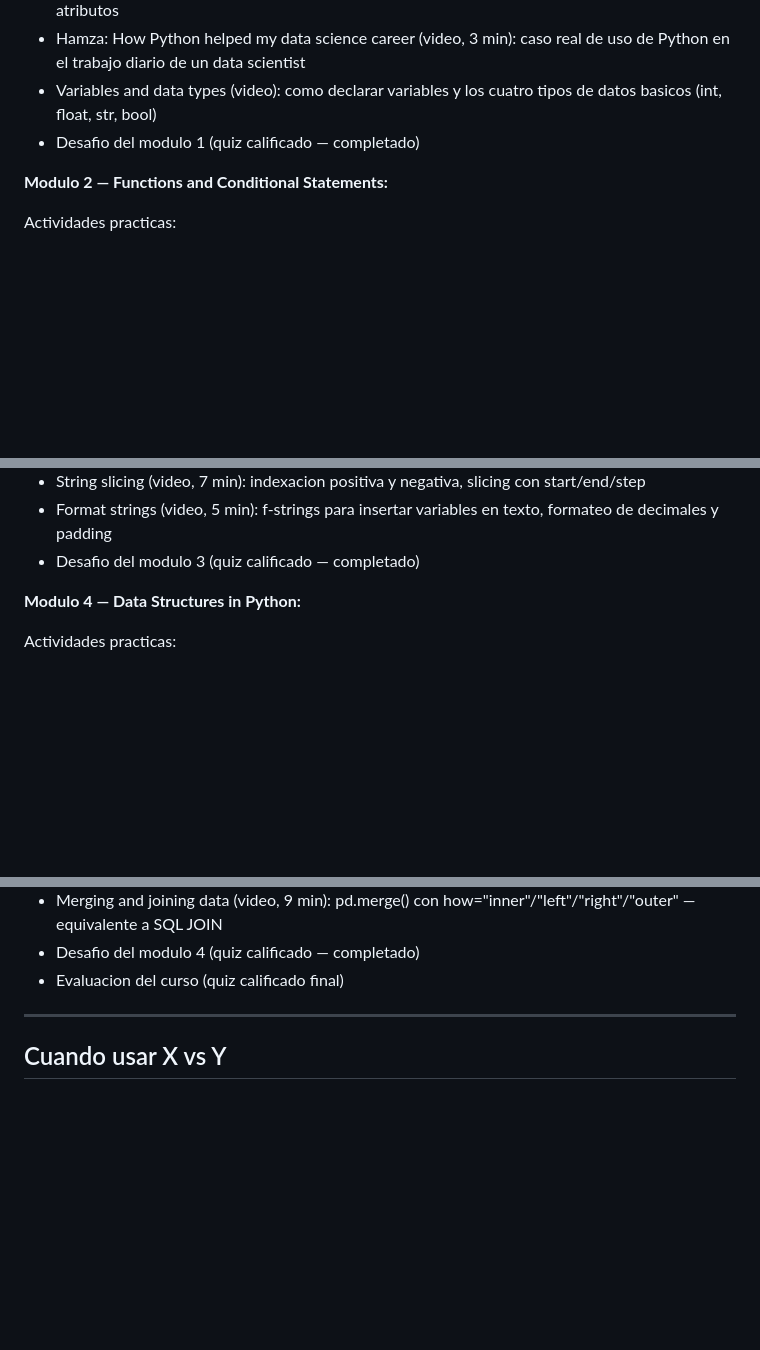
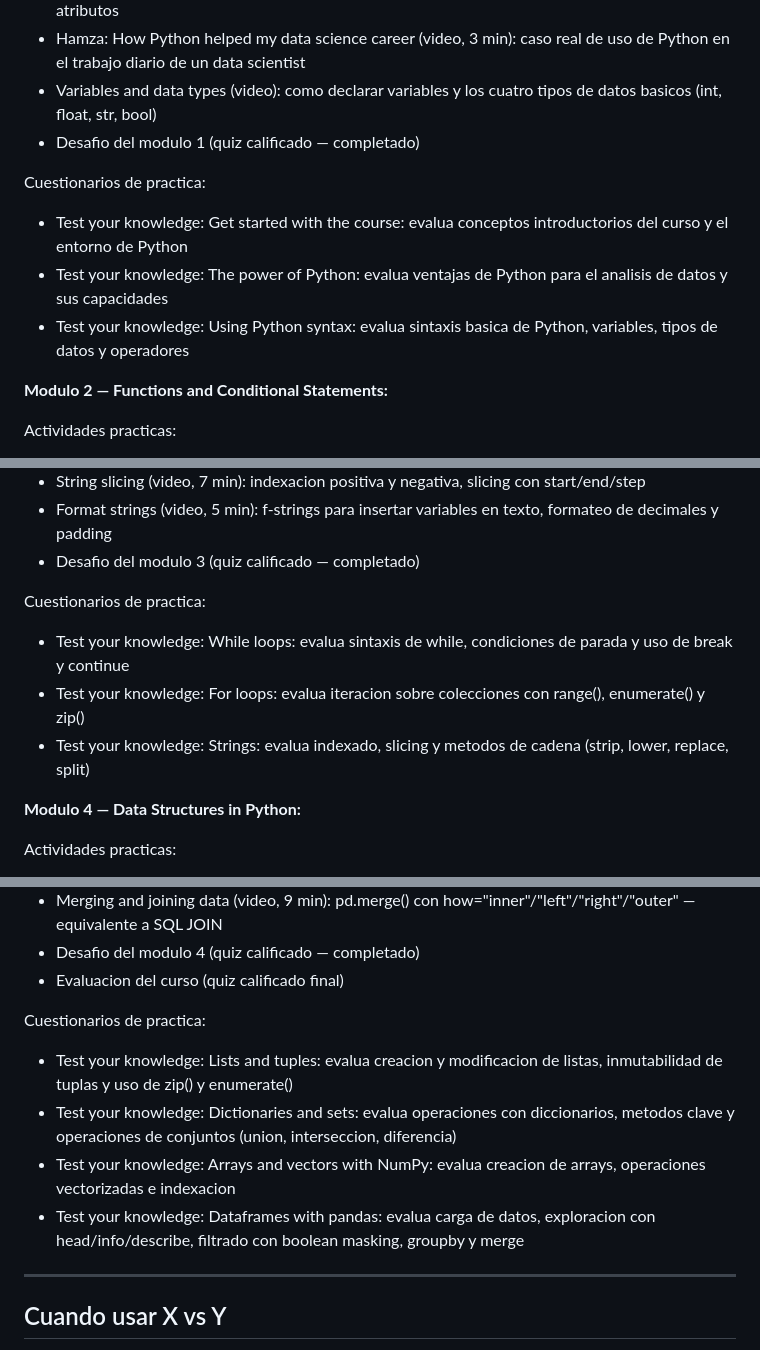
Before and after one commit to aroaxinping/google-data-analytics, a Markdown page: course-7-r-programming/apuntes.md, 3 parts joined by grey strips. Drawn GitHub-style; blank space fills up the shorter version.

Commit message:
course-7: añadir cuestionarios de practica a apuntes

```diff
--- a/course-7-r-programming/apuntes.md
+++ b/course-7-r-programming/apuntes.md
@@ -309,6 +309,11 @@ Otras actividades:
 - Variables and data types (video): como declarar variables y los cuatro tipos de datos basicos (int, float, str, bool)
 - Desafio del modulo 1 (quiz calificado — completado)
 
+Cuestionarios de practica:
+- Test your knowledge: Get started with the course: evalua conceptos introductorios del curso y el entorno de Python
+- Test your knowledge: The power of Python: evalua ventajas de Python para el analisis de datos y sus capacidades
+- Test your knowledge: Using Python syntax: evalua sintaxis basica de Python, variables, tipos de datos y operadores
+
 **Modulo 2 — Functions and Conditional Statements:**
 
 Actividades practicas:
@@ -355,6 +364,11 @@ Otras actividades:
 - String slicing (video, 7 min): indexacion positiva y negativa, slicing con start/end/step
 - Format strings (video, 5 min): f-strings para insertar variables en texto, formateo de decimales y padding
 - Desafio del modulo 3 (quiz calificado — completado)
+
+Cuestionarios de practica:
+- Test your knowledge: While loops: evalua sintaxis de while, condiciones de parada y uso de break y continue
+- Test your knowledge: For loops: evalua iteracion sobre colecciones con range(), enumerate() y zip()
+- Test your knowledge: Strings: evalua indexado, slicing y metodos de cadena (strip, lower, replace, split)
 
 **Modulo 4 — Data Structures in Python:**
 
@@ -397,6 +411,12 @@ Otras actividades:
 - Merging and joining data (video, 9 min): pd.merge() con how="inner"/"left"/"right"/"outer" — equivalente a SQL JOIN
 - Desafio del modulo 4 (quiz calificado — completado)
 - Evaluacion del curso (quiz calificado final)
+
+Cuestionarios de practica:
+- Test your knowledge: Lists and tuples: evalua creacion y modificacion de listas, inmutabilidad de tuplas y uso de zip() y enumerate()
+- Test your knowledge: Dictionaries and sets: evalua operaciones con diccionarios, metodos clave y operaciones de conjuntos (union, interseccion, diferencia)
+- Test your knowledge: Arrays and vectors with NumPy: evalua creacion de arrays, operaciones vectorizadas e indexacion
+- Test your knowledge: Dataframes with pandas: evalua carga de datos, exploracion con head/info/describe, filtrado con boolean masking, groupby y merge
 
 ---
 
```
Also changed, not shown: other parts of course-7-r-programming/apuntes.md (+4 -0 lines).
